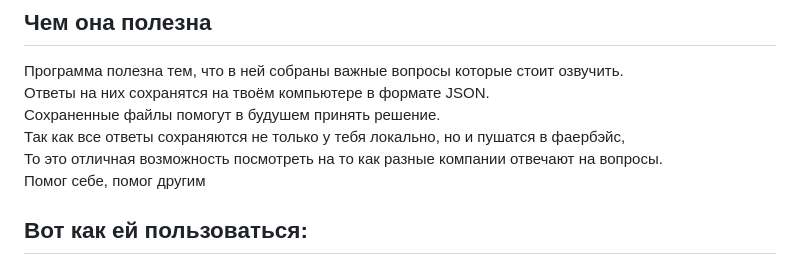
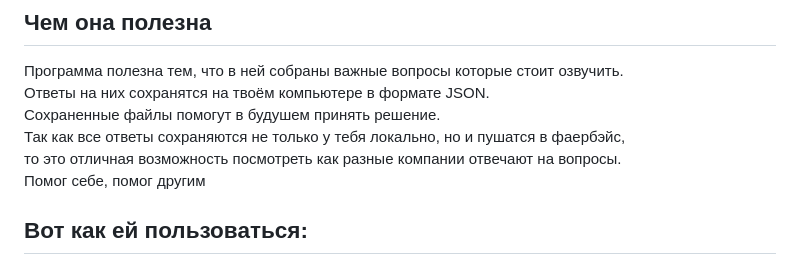
Before and after one commit to webdotG/interview-checklist, a Markdown page: README.md, the part around the change. Drawn GitHub-style.

```diff
--- a/README.md
+++ b/README.md
@@ -10,7 +10,7 @@
 Ответы на них сохранятся на твоём компьютере в формате JSON.
 Сохраненные файлы помогут в будушем принять решение.
 Так как все ответы сохраняются не только у тебя локально, но и пушатся в фаербэйс,
-То это отличная возможность посмотреть на то как разные компании отвечают на вопросы.
+то это отличная возможность посмотреть как разные компании отвечают на вопросы.
 Помог себе, помог другим
 
 ## Вот как ей пользоваться:
```
